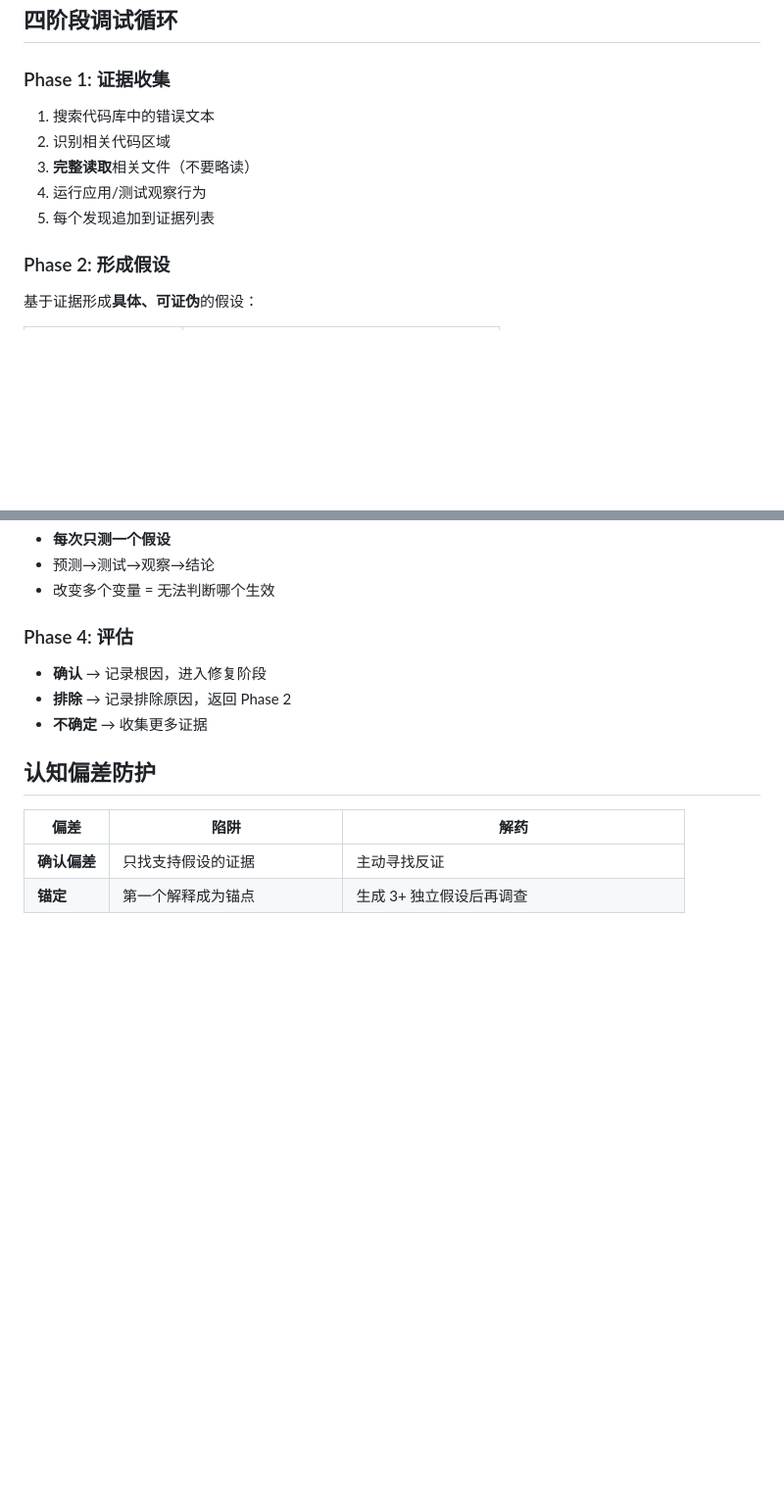
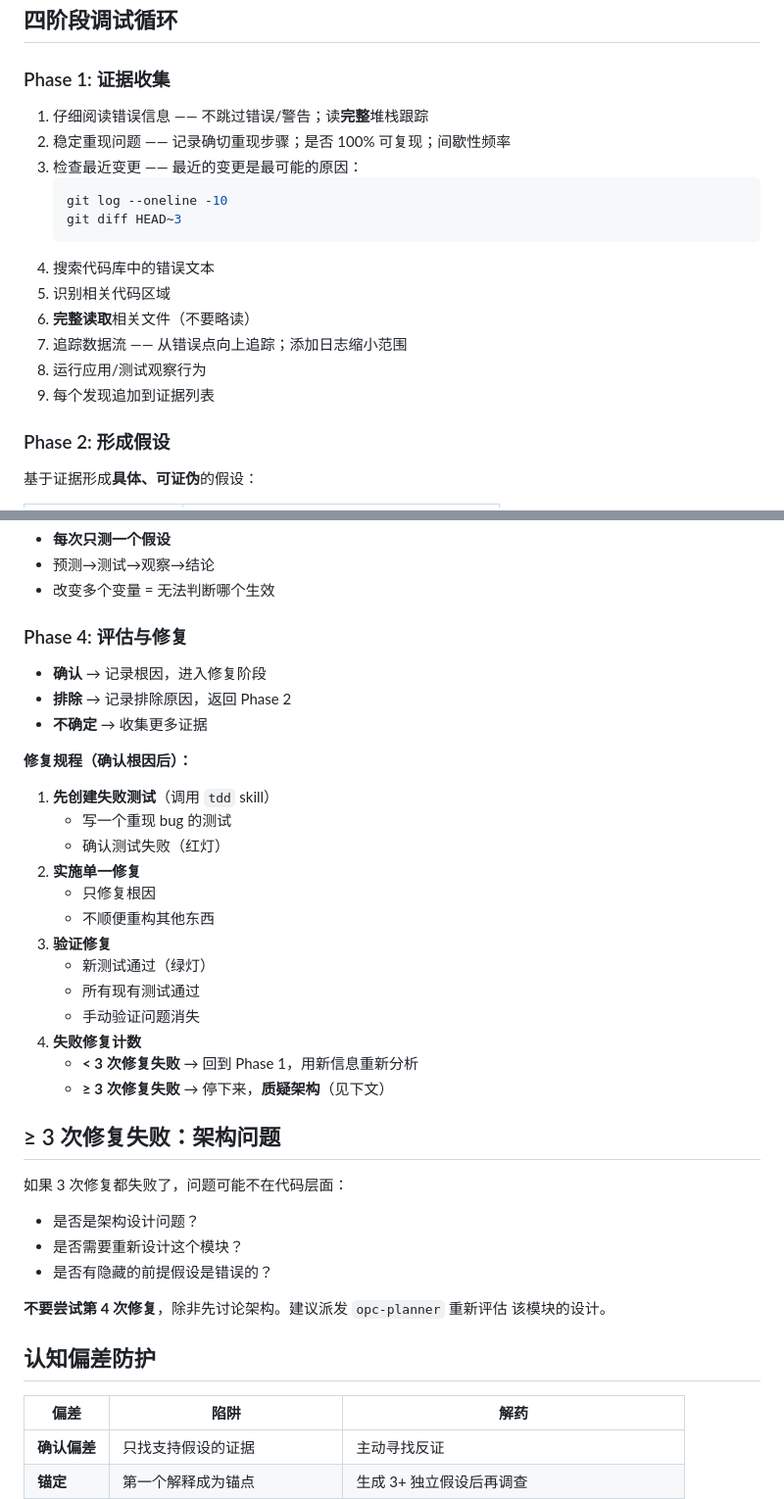
Before and after one commit to Gjts/SuperOPC, a Markdown page: agents/opc-debugger.md, 2 parts joined by grey strips. Shown at 98% size. Rendered like a GitHub page; blank space fills up the shorter version.

Commit message:
﻿refactor(agents): opc-debugger 吸收 debugging skill 的修复规程（Wave 2.4）
补充原 skills/engineering/debugging/SKILL.md 里 agent 尚未覆盖的细节，
让 opc-debugger 成为调试 workflow 的唯一事实源：

Phase 1 证据收集新增：
- 仔细阅读错误信息（不跳过警告，读完整堆栈）
- 稳定重现（100% / 间歇性频率）
- 检查最近变更（git log --oneline -10 + git diff HEAD~3）
- 追踪数据流（添加日志缩小范围）

Phase 4 重命名为"评估与修复"，新增修复规程：
- 先创建失败测试（调用 tdd skill）
- 实施单一修复（不捎带重构）
- 验证（新测试通过 + 现有测试通过 + 手动验证）
- 失败修复计数：<3 次回 Phase 1；>=3 次停下来质疑架构

新增"≥3 次修复失败：架构问题"章节 —— 建议派发 opc-planner 重评估该模块。

Wave 3.3 将瘦身 skills/engineering/debugging/ 为 dispatcher 指向本 agent。

````diff
--- a/agents/opc-debugger.md
+++ b/agents/opc-debugger.md
@@ -35,11 +35,19 @@ model: sonnet
 ## 四阶段调试循环
 
 ### Phase 1: 证据收集
-1. 搜索代码库中的错误文本
-2. 识别相关代码区域
-3. **完整读取**相关文件（不要略读）
-4. 运行应用/测试观察行为
-5. 每个发现追加到证据列表
+1. 仔细阅读错误信息 —— 不跳过错误/警告；读**完整**堆栈跟踪
+2. 稳定重现问题 —— 记录确切重现步骤；是否 100% 可复现；间歇性频率
+3. 检查最近变更 —— 最近的变更是最可能的原因：
+   ```bash
+   git log --oneline -10
+   git diff HEAD~3
+   ```
+4. 搜索代码库中的错误文本
+5. 识别相关代码区域
+6. **完整读取**相关文件（不要略读）
+7. 追踪数据流 —— 从错误点向上追踪；添加日志缩小范围
+8. 运行应用/测试观察行为
+9. 每个发现追加到证据列表
 
 ### Phase 2: 形成假设
 基于证据形成**具体、可证伪**的假设：
@@ -55,10 +63,36 @@ model: sonnet
 - 预测→测试→观察→结论
 - 改变多个变量 = 无法判断哪个生效
 
-### Phase 4: 评估
+### Phase 4: 评估与修复
 - **确认** → 记录根因，进入修复阶段
 - **排除** → 记录排除原因，返回 Phase 2
 - **不确定** → 收集更多证据
+
+**修复规程（确认根因后）：**
+
+1. **先创建失败测试**（调用 `tdd` skill）
+   - 写一个重现 bug 的测试
+   - 确认测试失败（红灯）
+2. **实施单一修复**
+   - 只修复根因
+   - 不顺便重构其他东西
+3. **验证修复**
+   - 新测试通过（绿灯）
+   - 所有现有测试通过
+   - 手动验证问题消失
+4. **失败修复计数**
+   - **< 3 次修复失败** → 回到 Phase 1，用新信息重新分析
+   - **≥ 3 次修复失败** → 停下来，**质疑架构**（见下文）
+
+## ≥ 3 次修复失败：架构问题
+
+如果 3 次修复都失败了，问题可能不在代码层面：
+- 是否是架构设计问题？
+- 是否需要重新设计这个模块？
+- 是否有隐藏的前提假设是错误的？
+
+**不要尝试第 4 次修复**，除非先讨论架构。建议派发 `opc-planner` 重新评估
+该模块的设计。
 
 ## 认知偏差防护
 
````
